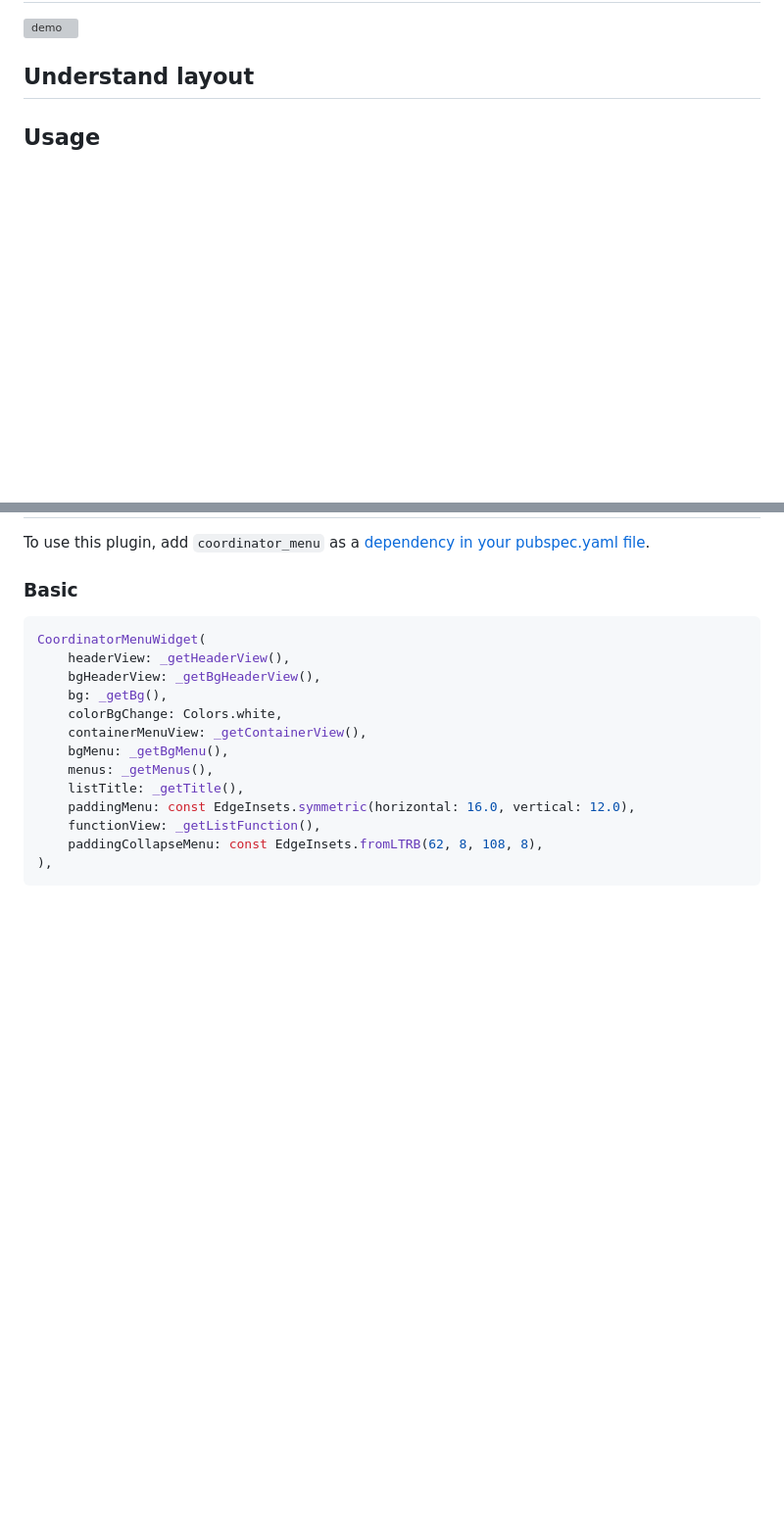
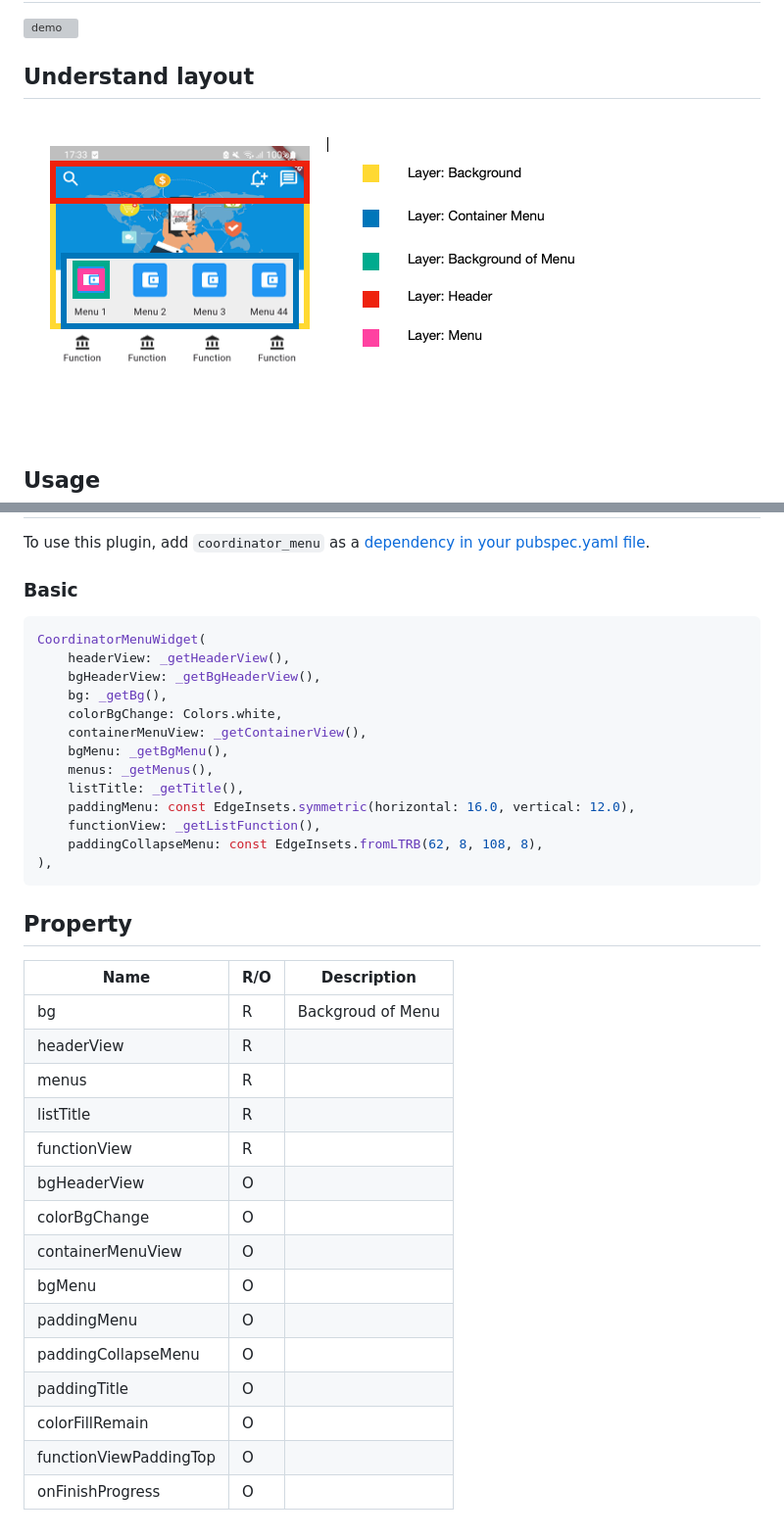
Before and after one commit to ATHBK/CoordinatorMenuFlutter, a Markdown page: README.md, 2 parts joined by grey strips. Shown: that part at 98% size. GitHub-like rendering; pictures changed too: gif/Screenshot_layer.png (added); blank space fills up the shorter version; grey boxes are pictures that could not be loaded.

````diff
--- a/README.md
+++ b/README.md
@@ -5,6 +5,8 @@ Have you ever seen the ui/ux menu of e-wallet applications ? This library will c
 ![demo](gif/vidma_recorder_17012024_163430-ezgif.com-video-to-gif-converter.gif)
 
 ## Understand layout
+
+![layout](gif/Screenshot_layer.png)
 
 ## Usage
 To use this plugin, add `coordinator_menu` as a [dependency in your pubspec.yaml file](https://flutter.dev/docs/development/platform-integration/platform-channels).
@@ -26,3 +28,23 @@ CoordinatorMenuWidget(
     paddingCollapseMenu: const EdgeInsets.fromLTRB(62, 8, 108, 8),
 ),
 ```
+
+## Property
+
+| Name | R/O | Description |
+| ------ | ------ | ------|
+| bg | R | Backgroud of Menu |
+| headerView | R | |
+| menus | R | |
+| listTitle | R | |
+| functionView | R | |
+| bgHeaderView | O | |
+| colorBgChange | O | |
+| containerMenuView | O | |
+| bgMenu | O | |
+| paddingMenu | O | |
+| paddingCollapseMenu | O | |
+| paddingTitle | O | |
+| colorFillRemain | O | |
+| functionViewPaddingTop | O | |
+| onFinishProgress | O | |
````
Also changed, not shown: 1 other file.
